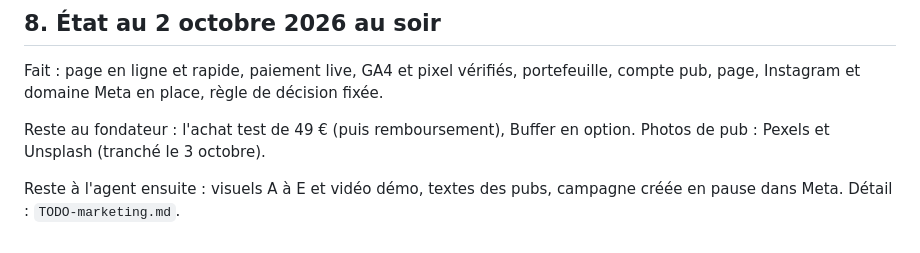
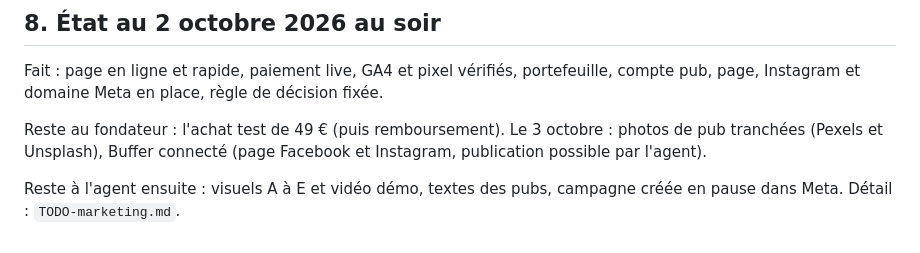
Before and after one commit to guillim/chapitreun, a Markdown page: JOURNAL.md, the part around the change. Drawn GitHub-style.

```diff
--- a/JOURNAL.md
+++ b/JOURNAL.md
@@ -290,8 +290,9 @@ Fait : page en ligne et rapide, paiement live, GA4 et pixel vérifiés,
 portefeuille, compte pub, page, Instagram et domaine Meta en place, règle de
 décision fixée.
 
-Reste au fondateur : l'achat test de 49 € (puis remboursement), Buffer en
-option. Photos de pub : Pexels et Unsplash (tranché le 3 octobre).
+Reste au fondateur : l'achat test de 49 € (puis remboursement). Le 3 octobre :
+photos de pub tranchées (Pexels et Unsplash), Buffer connecté (page Facebook
+et Instagram, publication possible par l'agent).
 
 Reste à l'agent ensuite : visuels A à E et vidéo démo, textes des pubs,
 campagne créée en pause dans Meta. Détail : `TODO-marketing.md`.
```
Also changed, not shown: TODO-marketing.md (+6 -3 lines).
